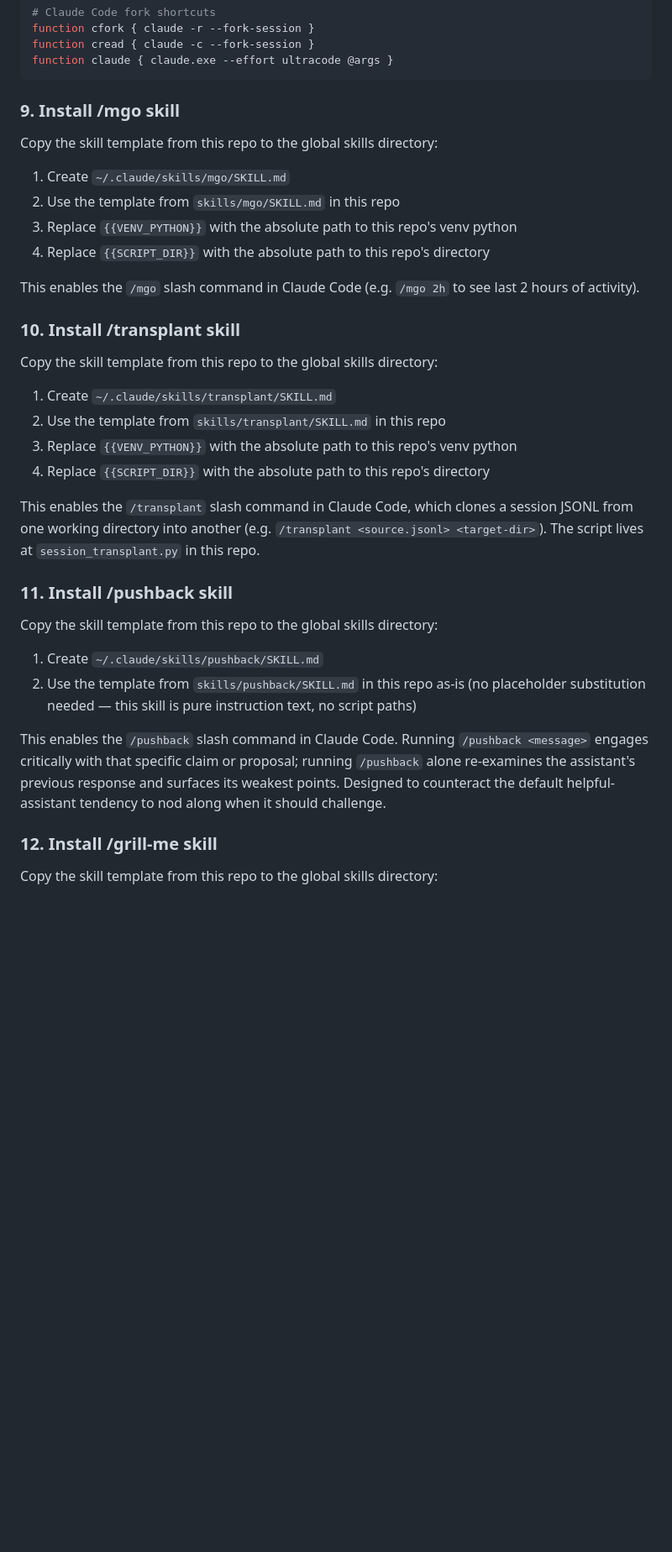
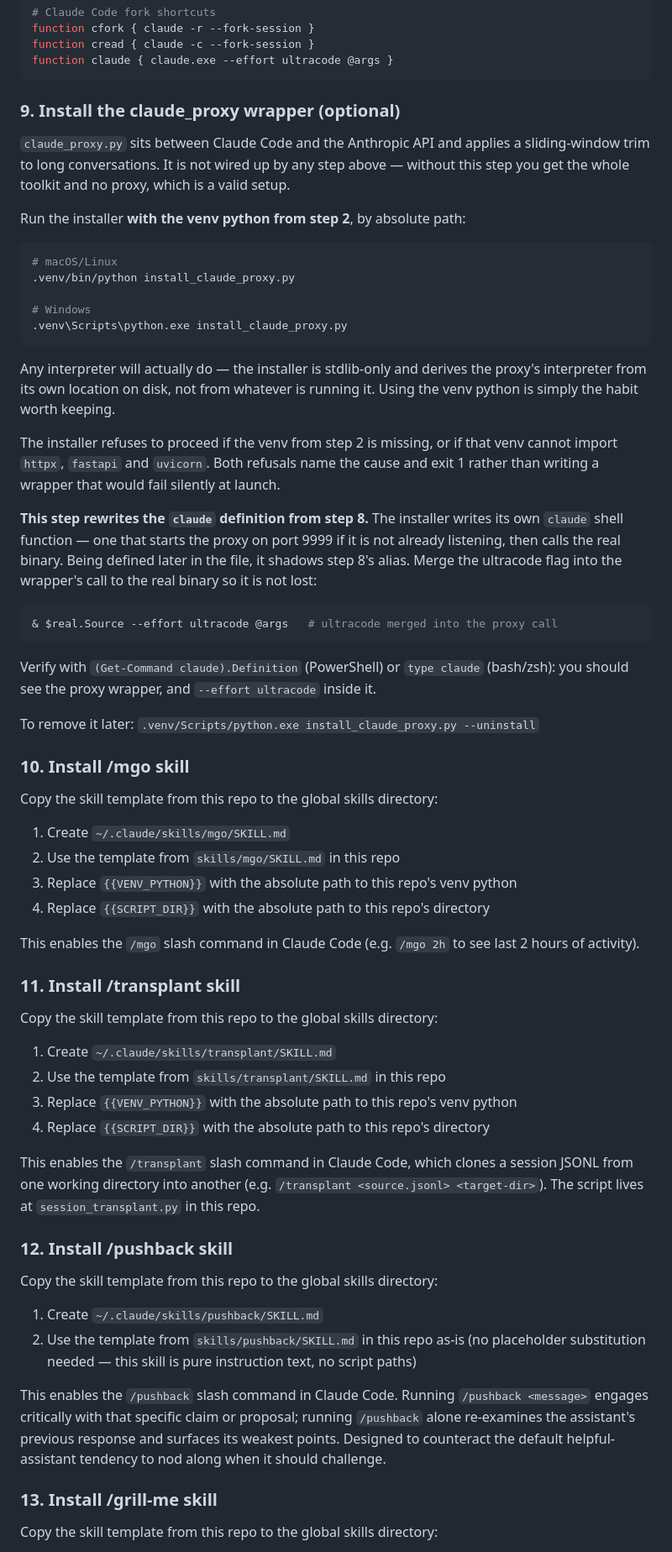
Before and after one commit to dhslim/claude-toolkit, a Markdown page: INSTALL.md, the part around one of its changes. Shown at 84% size. Drawn GitHub-style; blank space fills up the shorter version.

Commit message:
docs(install): add the claude_proxy wrapper as step 9
INSTALL.md had 17 steps and none of them installed the proxy. A machine that
followed the document faithfully ended up with the entire toolkit and no
wrapper — docs/claude-proxy-operations.md:139 already conceded the installer
"is not currently packaged for one-command install", but nothing told the
installing agent to run it at all.

That is the likeliest reason the five non-Windows machines are in an unknown
proxy state: not a botched install, but an install that never happened, because
the instructions never asked for one.

Slotted in after the shell aliases, since both write the same profile, and
renumbered 9..17 -> 10..18 (verified contiguous 1..18; the existing "step N"
cross-references all point at steps 2/3/5 and are unaffected).

The step documents the collision the two components have with each other, which
is the part a fresh install gets wrong silently: the installer writes its own
`claude` function, defined later in the profile than step 8's alias, so it
SHADOWS it and the ultracode flag is lost unless merged into the wrapper's call
to the real binary. That merge is what this machine ended up with by hand:

    & $real.Source --effort ultracode @args

Also records that the installer is stdlib-only and derives the proxy interpreter
from its own location (271d0a3), so it no longer matters which interpreter runs
it — and that it now refuses, loudly, when the step-2 venv is missing or cannot
import httpx/fastapi/uvicorn.

Drive-by: the CLAUDE_CODE_NO_FLICKER note credited "step 3" for picking up the
env block from the platform settings templates. Those are applied in step 5;
step 3 creates .env.

Co-Authored-By: Claude Opus 5 (1M context) <noreply@anthropic.com>

````diff
--- a/INSTALL.md
+++ b/INSTALL.md
@@ -141,7 +141,46 @@ function cread { claude -c --fork-session }
 function claude { claude.exe --effort ultracode @args }
 ```
 
-### 9. Install /mgo skill
+### 9. Install the claude_proxy wrapper (optional)
+
+`claude_proxy.py` sits between Claude Code and the Anthropic API and applies a
+sliding-window trim to long conversations. It is not wired up by any step above —
+without this step you get the whole toolkit and no proxy, which is a valid setup.
+
+Run the installer **with the venv python from step 2**, by absolute path:
+
+```bash
+# macOS/Linux
+.venv/bin/python install_claude_proxy.py
+
+# Windows
+.venv\Scripts\python.exe install_claude_proxy.py
+```
+
+Any interpreter will actually do — the installer is stdlib-only and derives the
+proxy's interpreter from its own location on disk, not from whatever is running
+it. Using the venv python is simply the habit worth keeping.
+
+The installer refuses to proceed if the venv from step 2 is missing, or if that
+venv cannot import `httpx`, `fastapi` and `uvicorn`. Both refusals name the cause
+and exit 1 rather than writing a wrapper that would fail silently at launch.
+
+**This step rewrites the `claude` definition from step 8.** The installer writes
+its own `claude` shell function — one that starts the proxy on port 9999 if it is
+not already listening, then calls the real binary. Being defined later in the
+file, it shadows step 8's alias. Merge the ultracode flag into the wrapper's call
+to the real binary so it is not lost:
+
+```powershell
+& $real.Source --effort ultracode @args   # ultracode merged into the proxy call
+```
+
+Verify with `(Get-Command claude).Definition` (PowerShell) or `type claude`
+(bash/zsh): you should see the proxy wrapper, and `--effort ultracode` inside it.
+
+To remove it later: `.venv/Scripts/python.exe install_claude_proxy.py --uninstall`
+
+### 10. Install /mgo skill
 
 Copy the skill template from this repo to the global skills directory:
 
@@ -152,7 +191,7 @@ Copy the skill template from this repo to the global skills directory:
 
 This enables the `/mgo` slash command in Claude Code (e.g. `/mgo 2h` to see last 2 hours of activity).
 
-### 10. Install /transplant skill
+### 11. Install /transplant skill
 
 Copy the skill template from this repo to the global skills directory:
 
@@ -163,7 +202,7 @@ Copy the skill template from this repo to the global skills directory:
 
 This enables the `/transplant` slash command in Claude Code, which clones a session JSONL from one working directory into another (e.g. `/transplant <source.jsonl> <target-dir>`). The script lives at `session_transplant.py` in this repo.
 
-### 11. Install /pushback skill
+### 12. Install /pushback skill
 
 Copy the skill template from this repo to the global skills directory:
 
@@ -172,7 +211,7 @@ Copy the skill template from this repo to the global skills directory:
 
 This enables the `/pushback` slash command in Claude Code. Running `/pushback <message>` engages critically with that specific claim or proposal; running `/pushback` alone re-examines the assistant's previous response and surfaces its weakest points. Designed to counteract the default helpful-assistant tendency to nod along when it should challenge.
 
-### 12. Install /grill-me skill
+### 13. Install /grill-me skill
 
 Copy the skill template from this repo to the global skills directory:
 
````
Also changed, not shown: other parts of INSTALL.md (+6 -6 lines).
